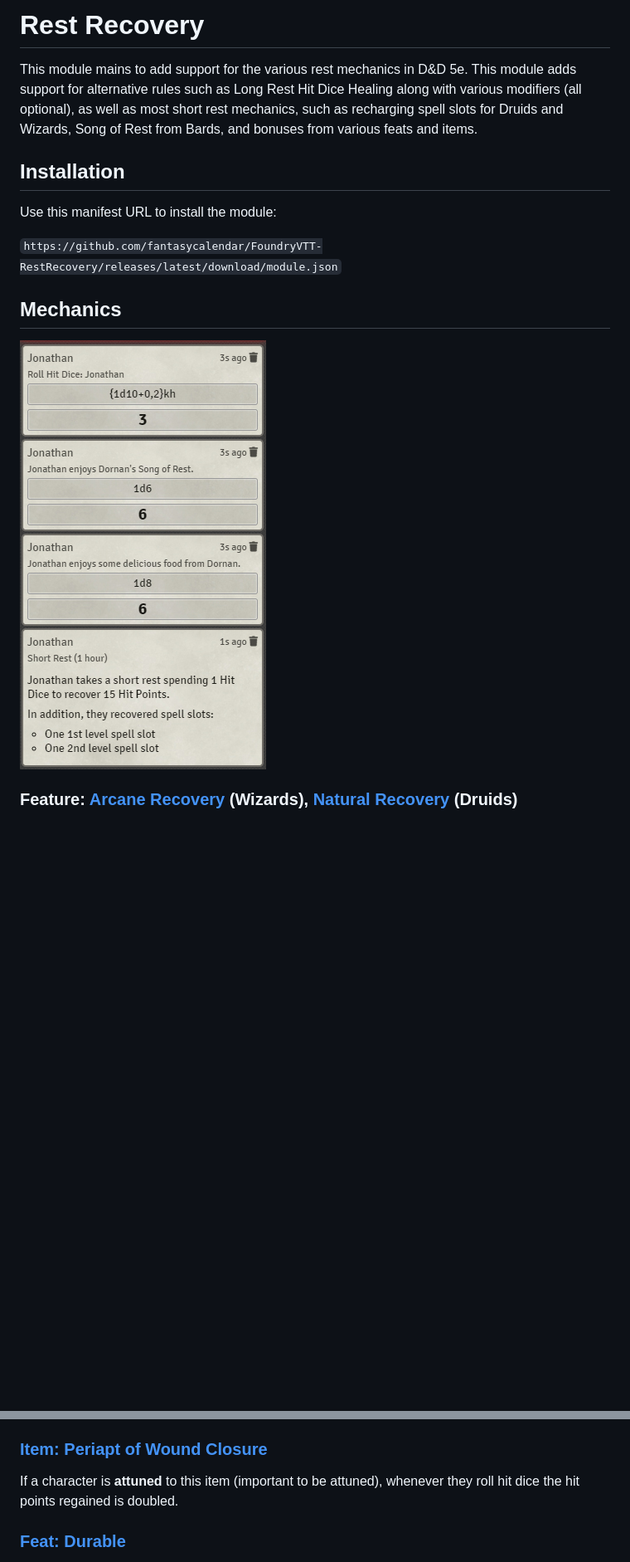
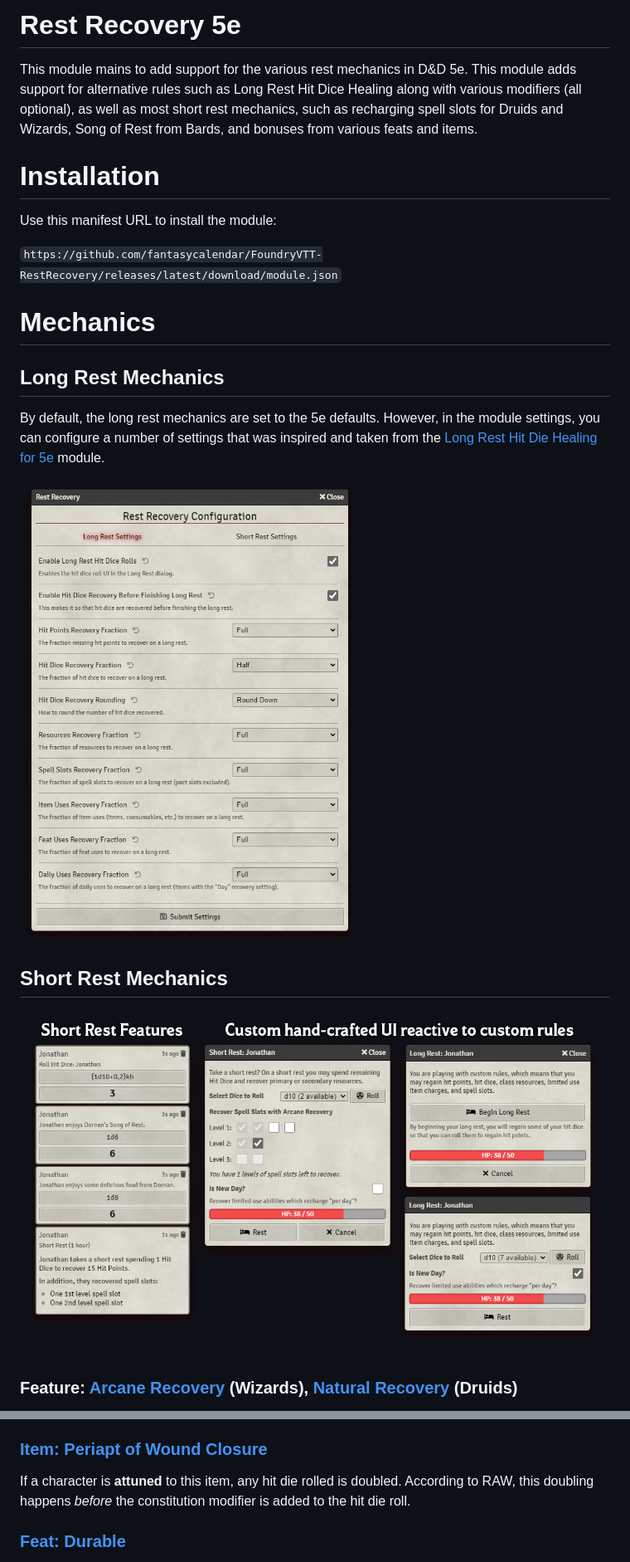
Before and after one commit to roth-michael/FoundryVTT-RestRecovery, a Markdown page: README.md, 2 parts joined by grey strips. Shown: that part at 83% size. GitHub-like rendering; pictures changed too: docs/all-together-now.jpg (deleted), docs/all-together-now.png (added), docs/rest-rules.png (added); blank space fills up the shorter version.

Commit message:
Finalized

```diff
--- a/README.md
+++ b/README.md
@@ -1,14 +1,22 @@
-# Rest Recovery
+# Rest Recovery 5e
 This module mains to add support for the various rest mechanics in D&D 5e. This module adds support for alternative rules such as Long Rest Hit Dice Healing along with various modifiers (all optional), as well as most short rest mechanics, such as recharging spell slots for Druids and Wizards, Song of Rest from Bards, and bonuses from various feats and items.
 
-## Installation
+# Installation
 Use this manifest URL to install the module:
 
 `https://github.com/fantasycalendar/FoundryVTT-RestRecovery/releases/latest/download/module.json`
 
-## Mechanics
+# Mechanics
 
-![Image of a Fighter/Wizard multiclass with the Durable feat, Periapt of Wound Closure, and Arcane Recovery, in a party with a Bard with Song of Rest and the Chef feat](docs/all-together-now.jpg)
+## Long Rest Mechanics
+
+By default, the long rest mechanics are set to the 5e defaults. However, in the module settings, you can configure a number of settings that was inspired and taken from the [Long Rest Hit Die Healing for 5e](https://github.com/a-ws-m/FVTT-Long-Rest-HD-Healing-5e) module.
+
+![Image of the Rest Recovery 5e long rest settings](docs/rest-rules.png)
+
+## Short Rest Mechanics
+
+![Image of a Fighter/Wizard multiclass with the Durable feat, Periapt of Wound Closure, and Arcane Recovery, in a party with a Bard with Song of Rest and the Chef feat](docs/all-together-now.png)
 
 ### Feature: [Arcane Recovery](https://www.dndbeyond.com/classes/wizard#ArcaneRecovery-411) (Wizards), [Natural Recovery](https://www.dndbeyond.com/classes/druid#CircleoftheLand) (Druids)
 
@@ -22,7 +30,7 @@ If there's a character that is assigned to a player with levels in the Bard clas
 
 ### [Item: Periapt of Wound Closure](https://www.dndbeyond.com/magic-items/periapt-of-wound-closure)
 
-If a character is **attuned** to this item (important to be attuned), whenever they roll hit dice the hit points regained is doubled.
+If a character is **attuned** to this item, any hit die rolled is doubled. According to RAW, this doubling happens _before_ the constitution modifier is added to the hit die roll.
 
 ### [Feat: Durable](https://www.dndbeyond.com/feats/durable)
 
```
Also changed, not shown: docs/short-rest-dialog.jpg (deleted), 6 other files.
